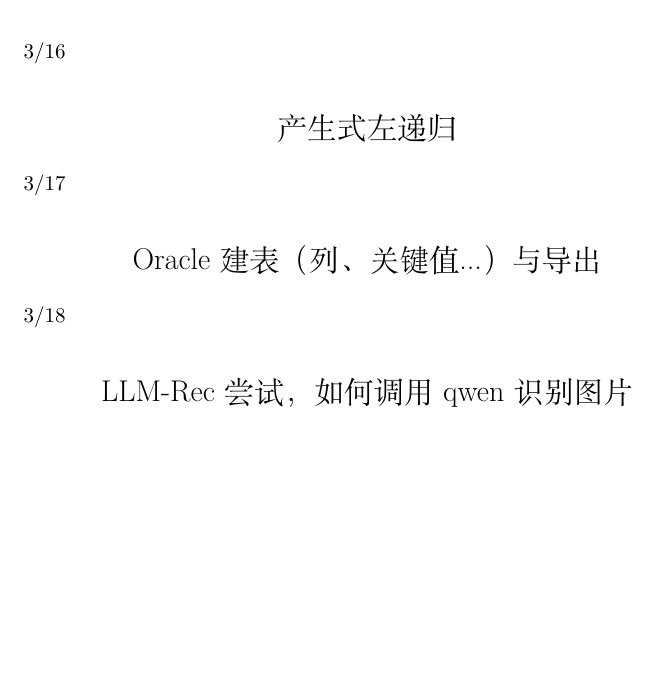
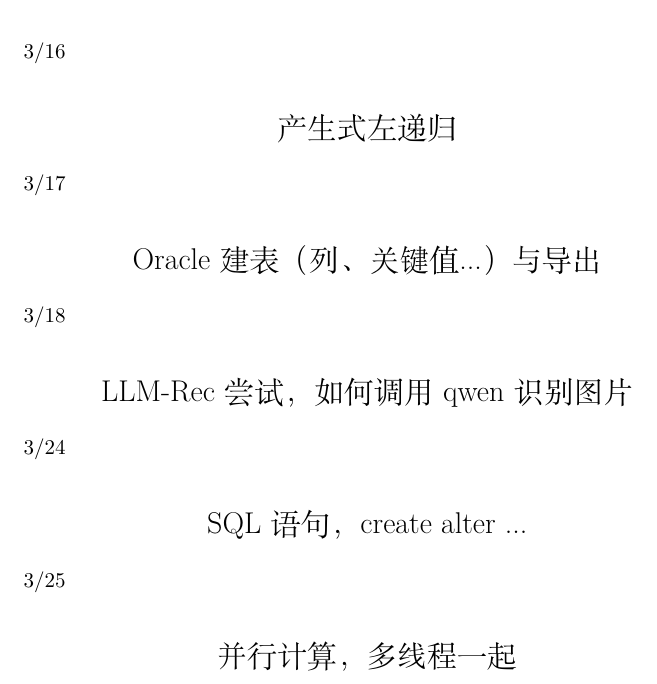
Before and after one commit to TsiyaDandylane/study, a LaTeX document (mem.tex): part of page 2 of 2, cut so that both start at the same text, the shorter picture padded with empty space. Compiled offline with XeLaTeX.

Commit message:
sql和并行计算

```diff
--- a/mem.tex
+++ b/mem.tex
@@ -65,4 +65,10 @@
 
 \secn{LLM-Rec尝试，如何调用qwen识别图片}
 
+3/24
+\secn{SQL语句，create alter ...}
+
+3/25
+\secn{并行计算，多线程一起}
+
 \end{document}
```
